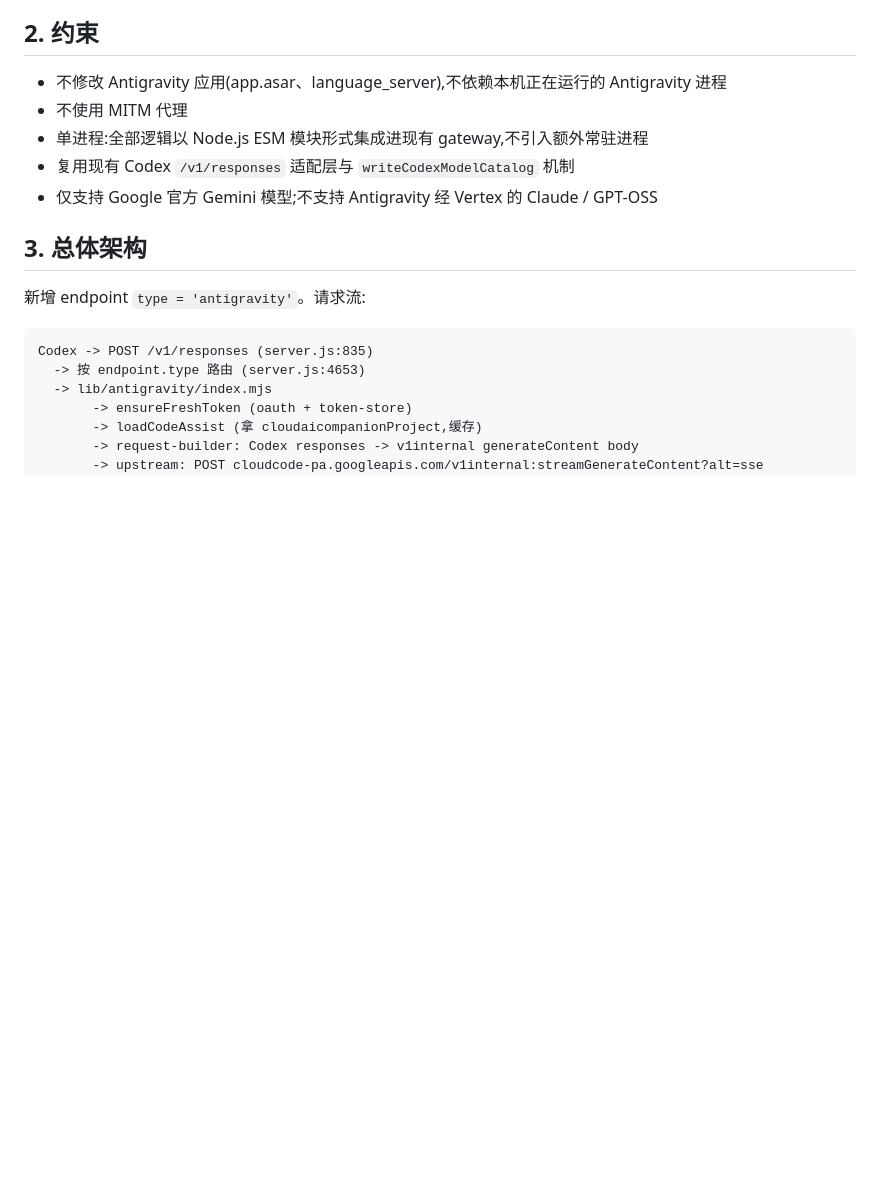
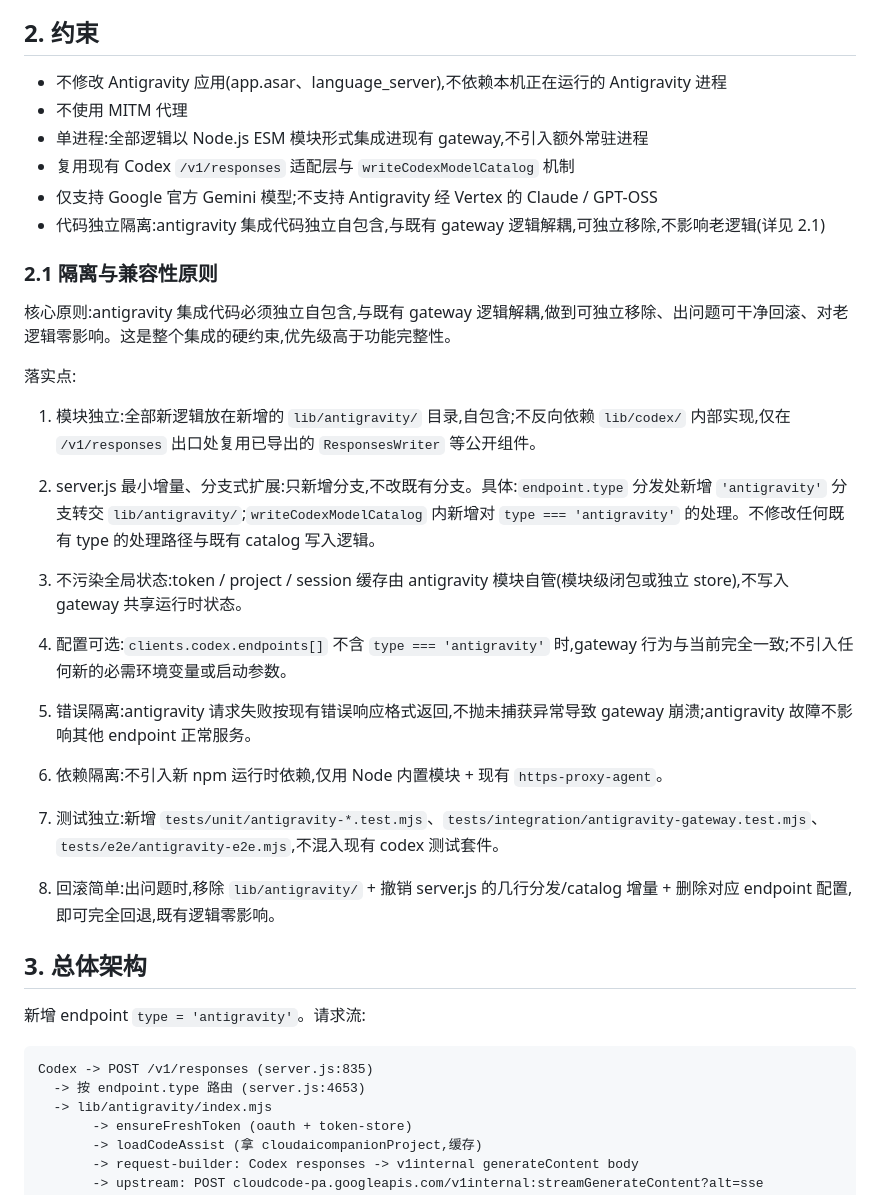
Before and after one commit to zlpawn/local-ai-gateway, a Markdown page: docs/ANTIGRAVITY_V1INTERNAL_PLAN.md, the part around the change. GitHub-like rendering; blank space fills up the shorter version.

Commit message:
docs(plan): add isolation & compatibility principle
Add section 2.1 making independence explicit: all new logic under
lib/antigravity/, server.js changes are additive branches only (no
modification to existing type handling or catalog logic), no global
state pollution, optional config, error isolation, no new deps,
independent tests, and simple rollback. Reinforce as a hard constraint
in section 2.

```diff
--- a/docs/ANTIGRAVITY_V1INTERNAL_PLAN.md
+++ b/docs/ANTIGRAVITY_V1INTERNAL_PLAN.md
@@ -14,6 +14,29 @@
 - 单进程:全部逻辑以 Node.js ESM 模块形式集成进现有 gateway,不引入额外常驻进程
 - 复用现有 Codex `/v1/responses` 适配层与 `writeCodexModelCatalog` 机制
 - 仅支持 Google 官方 Gemini 模型;不支持 Antigravity 经 Vertex 的 Claude / GPT-OSS
+- 代码独立隔离:antigravity 集成代码独立自包含,与既有 gateway 逻辑解耦,可独立移除,不影响老逻辑(详见 2.1)
+
+### 2.1 隔离与兼容性原则
+
+核心原则:antigravity 集成代码必须独立自包含,与既有 gateway 逻辑解耦,做到可独立移除、出问题可干净回滚、对老逻辑零影响。这是整个集成的硬约束,优先级高于功能完整性。
+
+落实点:
+
+1. 模块独立:全部新逻辑放在新增的 `lib/antigravity/` 目录,自包含;不反向依赖 `lib/codex/` 内部实现,仅在 `/v1/responses` 出口处复用已导出的 `ResponsesWriter` 等公开组件。
+
+2. server.js 最小增量、分支式扩展:只新增分支,不改既有分支。具体:`endpoint.type` 分发处新增 `'antigravity'` 分支转交 `lib/antigravity/`;`writeCodexModelCatalog` 内新增对 `type === 'antigravity'` 的处理。不修改任何既有 type 的处理路径与既有 catalog 写入逻辑。
+
+3. 不污染全局状态:token / project / session 缓存由 antigravity 模块自管(模块级闭包或独立 store),不写入 gateway 共享运行时状态。
+
+4. 配置可选:`clients.codex.endpoints[]` 不含 `type === 'antigravity'` 时,gateway 行为与当前完全一致;不引入任何新的必需环境变量或启动参数。
+
+5. 错误隔离:antigravity 请求失败按现有错误响应格式返回,不抛未捕获异常导致 gateway 崩溃;antigravity 故障不影响其他 endpoint 正常服务。
+
+6. 依赖隔离:不引入新 npm 运行时依赖,仅用 Node 内置模块 + 现有 `https-proxy-agent`。
+
+7. 测试独立:新增 `tests/unit/antigravity-*.test.mjs`、`tests/integration/antigravity-gateway.test.mjs`、`tests/e2e/antigravity-e2e.mjs`,不混入现有 codex 测试套件。
+
+8. 回滚简单:出问题时,移除 `lib/antigravity/` + 撤销 server.js 的几行分发/catalog 增量 + 删除对应 endpoint 配置,即可完全回退,既有逻辑零影响。
 
 ## 3. 总体架构
 
```
